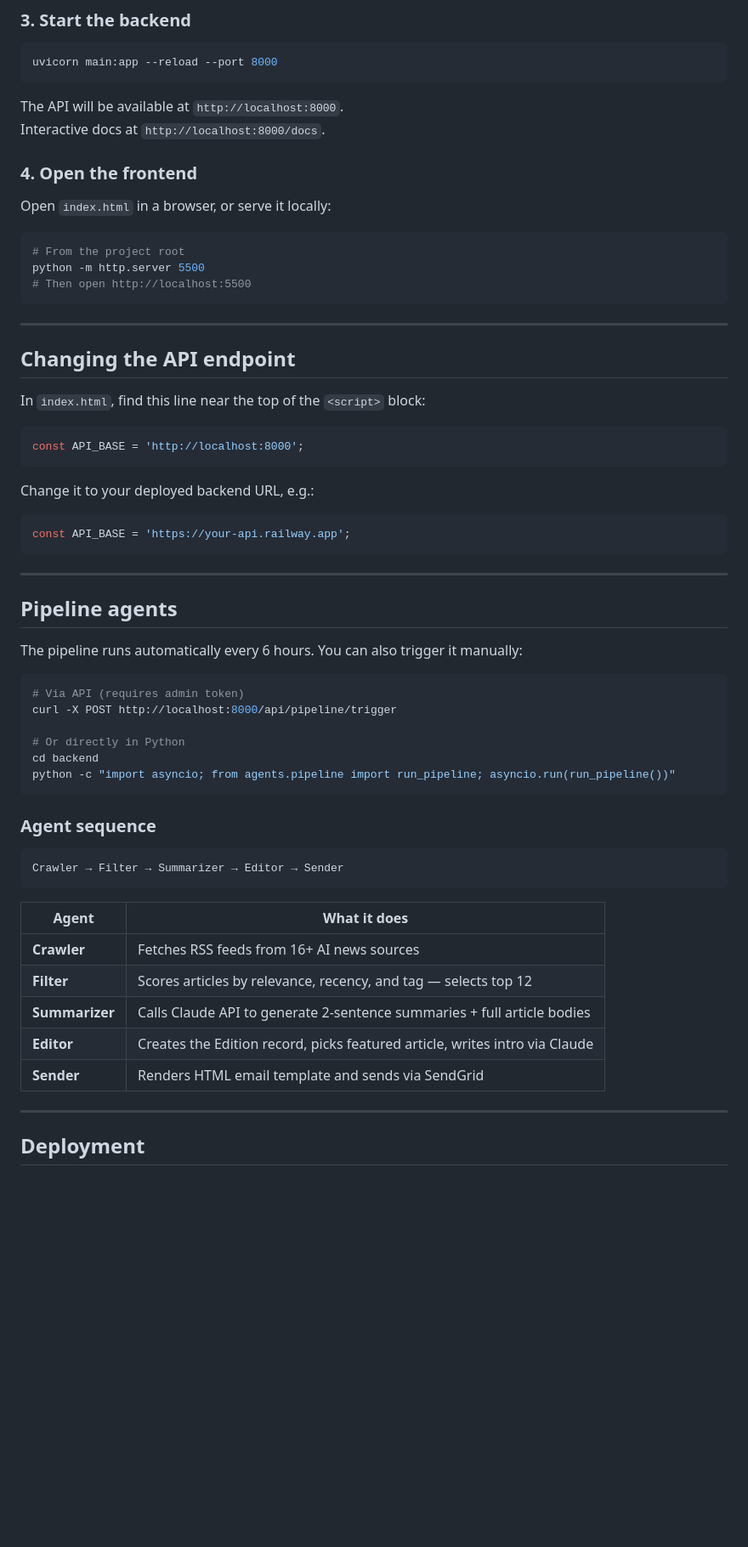
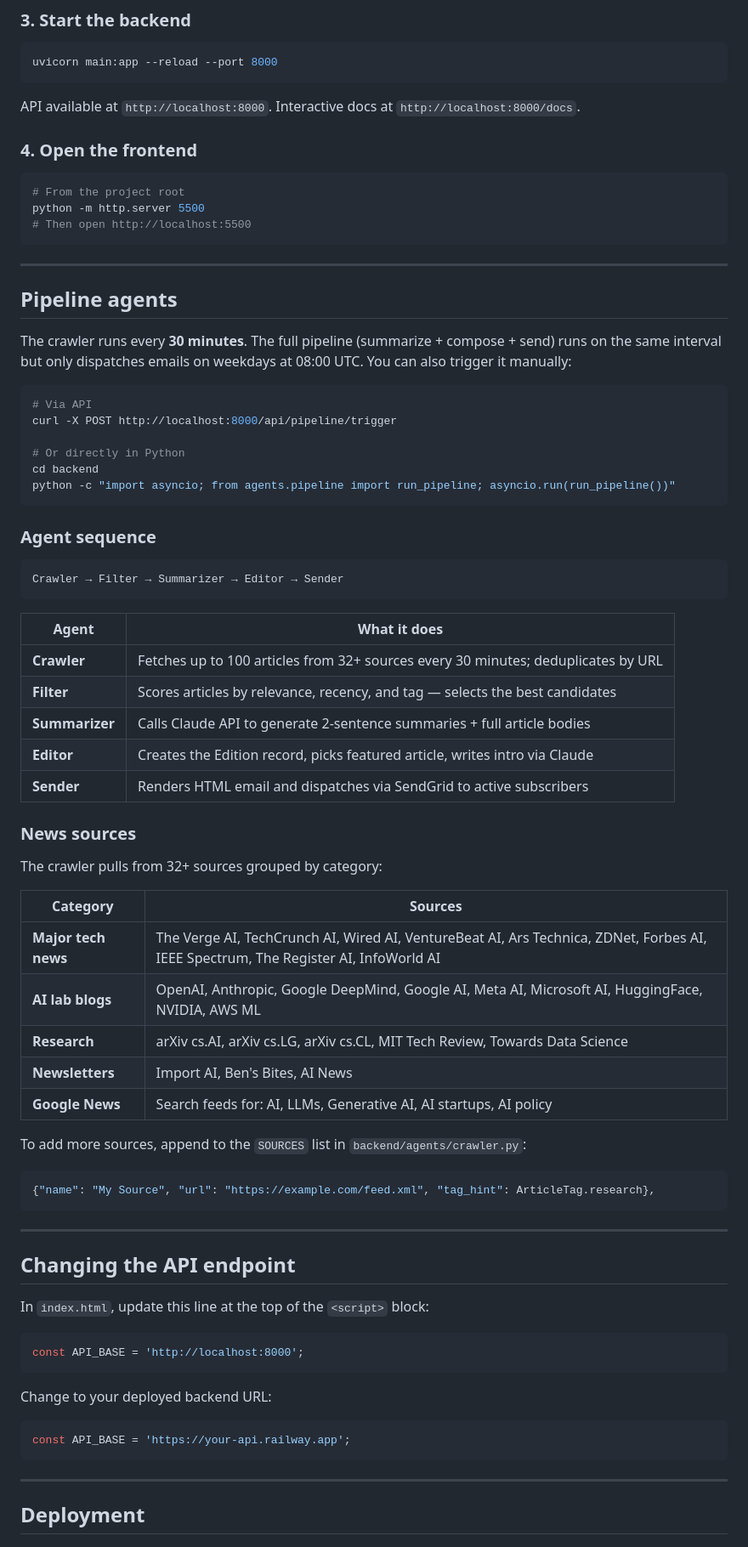
Before and after one commit to athrvrne/NovaAI, a Markdown page: README.md, the part around one of its changes. Shown at 85% size. Rendered like a GitHub page; blank space fills up the shorter version.

Commit message:
updating tech stack in readme

````diff
--- a/README.md
+++ b/README.md
@@ -67,12 +85,9 @@ Edit `.env` and fill in:
 uvicorn main:app --reload --port 8000
 ```
 
-The API will be available at `http://localhost:8000`.
-Interactive docs at `http://localhost:8000/docs`.
+API available at `http://localhost:8000`. Interactive docs at `http://localhost:8000/docs`.
 
 ### 4. Open the frontend
-
-Open `index.html` in a browser, or serve it locally:
 
 ```bash
 # From the project root
@@ -82,28 +97,12 @@ python -m http.server 5500
 
 ---
 
-## Changing the API endpoint
-
-In `index.html`, find this line near the top of the `<script>` block:
-
-```js
-const API_BASE = 'http://localhost:8000';
-```
-
-Change it to your deployed backend URL, e.g.:
-
-```js
-const API_BASE = 'https://your-api.railway.app';
-```
-
----
-
 ## Pipeline agents
 
-The pipeline runs automatically every 6 hours. You can also trigger it manually:
+The crawler runs every **30 minutes**. The full pipeline (summarize + compose + send) runs on the same interval but only dispatches emails on weekdays at 08:00 UTC. You can also trigger it manually:
 
 ```bash
-# Via API (requires admin token)
+# Via API
 curl -X POST http://localhost:8000/api/pipeline/trigger
 
 # Or directly in Python
@@ -119,11 +118,45 @@ Crawler → Filter → Summarizer → Editor → Sender
 
 | Agent | What it does |
 |-------|-------------|
-| **Crawler** | Fetches RSS feeds from 16+ AI news sources |
-| **Filter** | Scores articles by relevance, recency, and tag — selects top 12 |
+| **Crawler** | Fetches up to 100 articles from 32+ sources every 30 minutes; deduplicates by URL |
+| **Filter** | Scores articles by relevance, recency, and tag — selects the best candidates |
 | **Summarizer** | Calls Claude API to generate 2-sentence summaries + full article bodies |
 | **Editor** | Creates the Edition record, picks featured article, writes intro via Claude |
-| **Sender** | Renders HTML email template and sends via SendGrid |
+| **Sender** | Renders HTML email and dispatches via SendGrid to active subscribers |
+
+### News sources
+
+The crawler pulls from 32+ sources grouped by category:
+
+| Category | Sources |
+|----------|---------|
+| **Major tech news** | The Verge AI, TechCrunch AI, Wired AI, VentureBeat AI, Ars Technica, ZDNet, Forbes AI, IEEE Spectrum, The Register AI, InfoWorld AI |
+| **AI lab blogs** | OpenAI, Anthropic, Google DeepMind, Google AI, Meta AI, Microsoft AI, HuggingFace, NVIDIA, AWS ML |
+| **Research** | arXiv cs.AI, arXiv cs.LG, arXiv cs.CL, MIT Tech Review, Towards Data Science |
+| **Newsletters** | Import AI, Ben's Bites, AI News |
+| **Google News** | Search feeds for: AI, LLMs, Generative AI, AI startups, AI policy |
+
+To add more sources, append to the `SOURCES` list in `backend/agents/crawler.py`:
+
+```python
+{"name": "My Source", "url": "https://example.com/feed.xml", "tag_hint": ArticleTag.research},
+```
+
+---
+
+## Changing the API endpoint
+
+In `index.html`, update this line at the top of the `<script>` block:
+
+```js
+const API_BASE = 'http://localhost:8000';
+```
+
+Change to your deployed backend URL:
+
+```js
+const API_BASE = 'https://your-api.railway.app';
+```
 
 ---
 
````
Also changed, not shown: other parts of README.md (+36 -18 lines).
